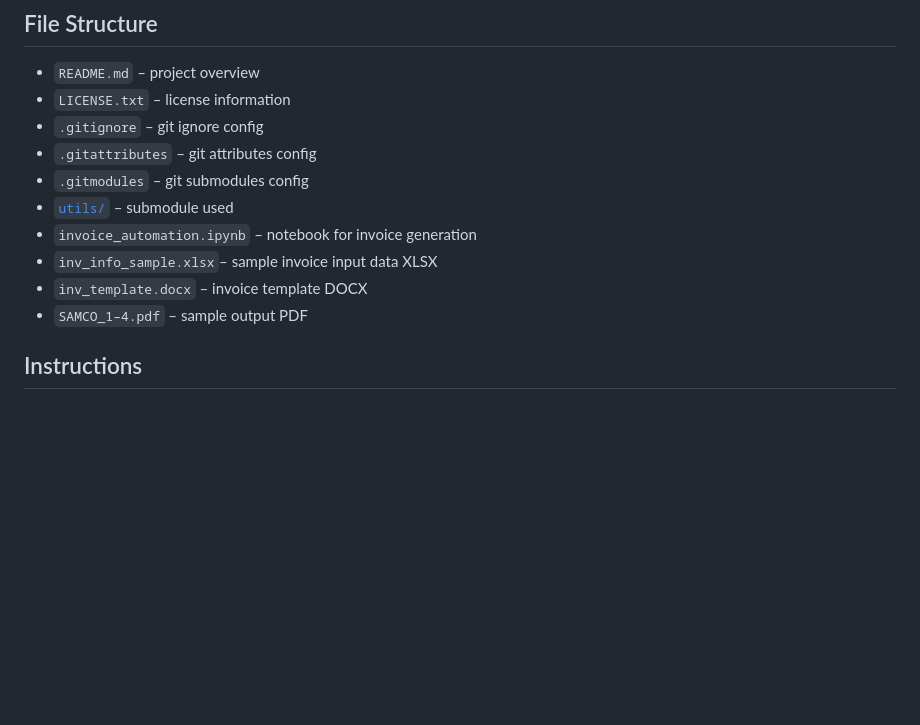
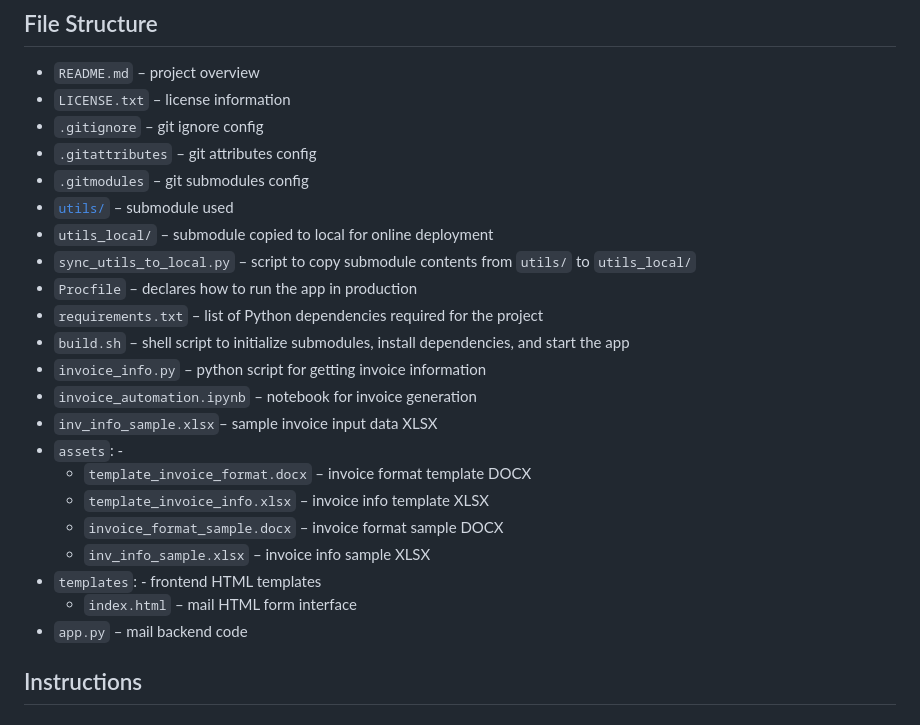
Before and after one commit to leopengningchuan/invoice-automation, a Markdown page: README.md, the part around the change. GitHub-like rendering; blank space fills up the shorter version.

Commit message:
Update README.md
- update the File Structure

```diff
--- a/README.md
+++ b/README.md
@@ -29,10 +29,22 @@ This project aims to automate the generation of company invoices in PDF by using
 - `.gitattributes` – git attributes config
 - `.gitmodules` – git submodules config
 - [`utils/`](https://github.com/leopengningchuan/personal_utils) – submodule used
+- `utils_local/` – submodule copied to local for online deployment
+- `sync_utils_to_local.py` –  script to copy submodule contents from `utils/` to `utils_local/`
+- `Procfile` – declares how to run the app in production
+- `requirements.txt` – list of Python dependencies required for the project
+- `build.sh` – shell script to initialize submodules, install dependencies, and start the app
+- `invoice_info.py` – python script for getting invoice information
 - `invoice_automation.ipynb` – notebook for invoice generation
 - `inv_info_sample.xlsx`– sample invoice input data XLSX
-- `inv_template.docx` – invoice template DOCX
-- `SAMCO_1–4.pdf` – sample output PDF
+- `assets`: -
+  - `template_invoice_format.docx` – invoice format template DOCX
+  - `template_invoice_info.xlsx` – invoice info template XLSX
+  - `invoice_format_sample.docx` – invoice format sample DOCX
+  - `inv_info_sample.xlsx` – invoice info sample XLSX
+- `templates`: - frontend HTML templates
+  - `index.html` – mail HTML form interface
+- `app.py`  – mail backend code
 
 ## Instructions
 
```
